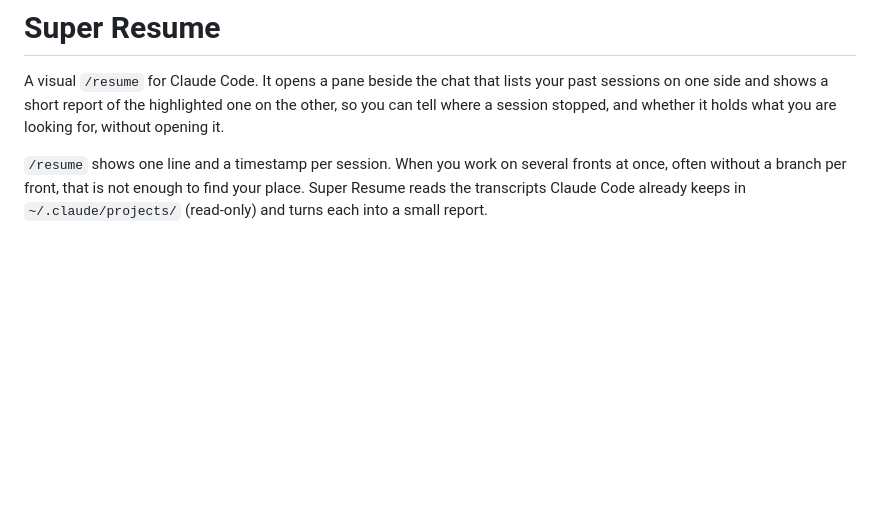
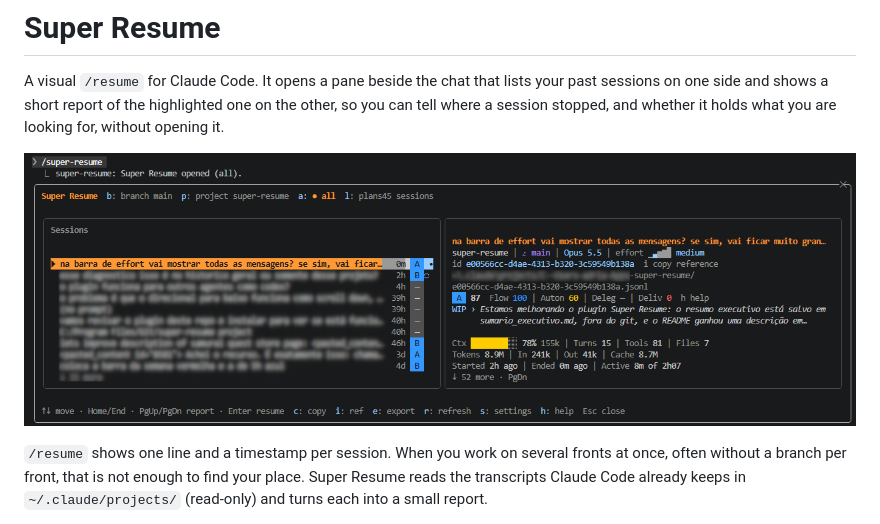
Before and after one commit to adrmarabuco/super-resume, a Markdown page: README.md, the part around the change. Rendered like a GitHub page; pictures changed too: assets/screenshot.png (added); blank space fills up the shorter version.

Commit message:
README: show a screenshot of the pane
Co-Authored-By: Claude Opus 5.5 <noreply@anthropic.com>

```diff
--- a/README.md
+++ b/README.md
@@ -1,6 +1,8 @@
 # Super Resume
 
 A visual `/resume` for Claude Code. It opens a pane beside the chat that lists your past sessions on one side and shows a short report of the highlighted one on the other, so you can tell where a session stopped, and whether it holds what you are looking for, without opening it.
+
+![Super Resume: the session list on the left, the highlighted session's report on the right](assets/screenshot.png)
 
 `/resume` shows one line and a timestamp per session. When you work on several fronts at once, often without a branch per front, that is not enough to find your place. Super Resume reads the transcripts Claude Code already keeps in `~/.claude/projects/` (read-only) and turns each into a small report.
 
```
